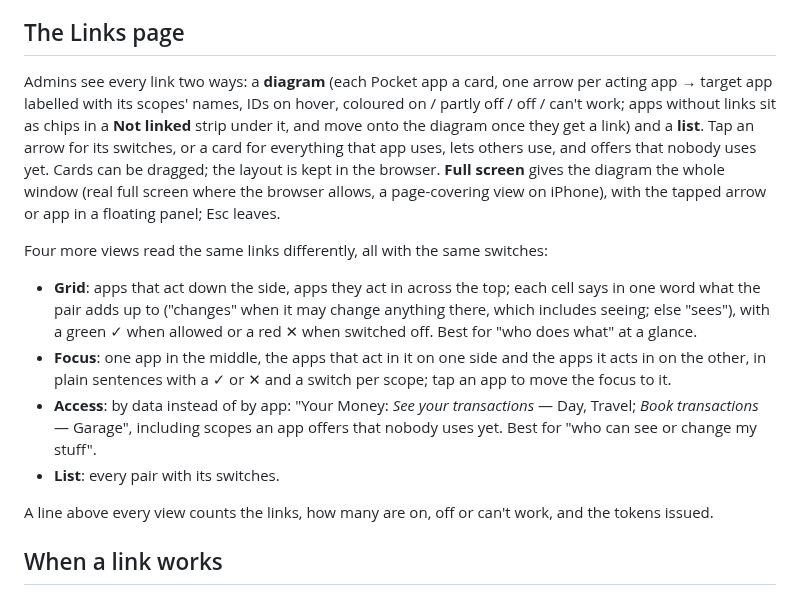
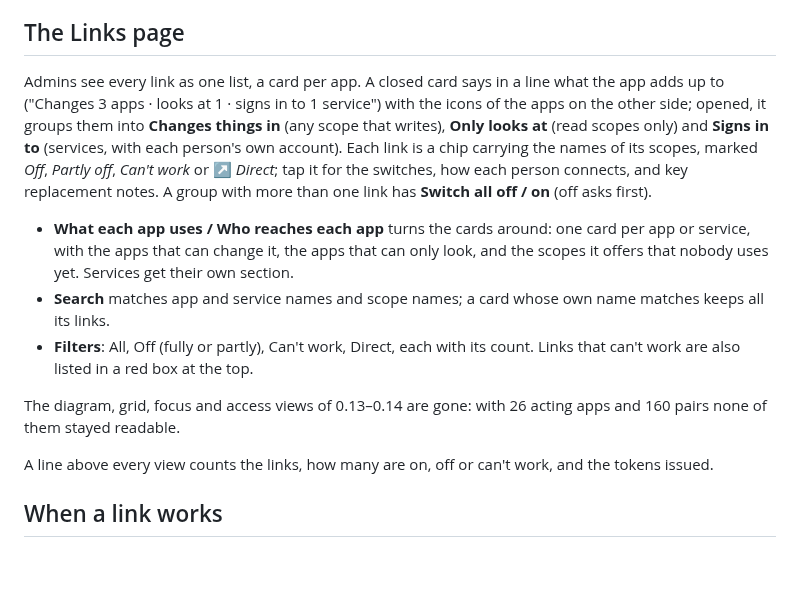
Before and after one commit to abjelosevic88/pocket-homelab-core, a Markdown page: docs/links.md, the part around the change. Drawn GitHub-style; blank space fills up the shorter version.

```diff
--- a/docs/links.md
+++ b/docs/links.md
@@ -29,14 +29,13 @@ Scopes match `^[a-z0-9][a-z0-9_.:-]{0,60}$`. Core makes one **link** per (app, t
 
 ## The Links page
 
-Admins see every link two ways: a **diagram** (each Pocket app a card, one arrow per acting app → target app labelled with its scopes' names, IDs on hover, coloured on / partly off / off / can't work; apps without links sit as chips in a **Not linked** strip under it, and move onto the diagram once they get a link) and a **list**. Tap an arrow for its switches, or a card for everything that app uses, lets others use, and offers that nobody uses yet. Cards can be dragged; the layout is kept in the browser. **Full screen** gives the diagram the whole window (real full screen where the browser allows, a page-covering view on iPhone), with the tapped arrow or app in a floating panel; Esc leaves.
+Admins see every link as one list, a card per app. A closed card says in a line what the app adds up to ("Changes 3 apps · looks at 1 · signs in to 1 service") with the icons of the apps on the other side; opened, it groups them into **Changes things in** (any scope that writes), **Only looks at** (read scopes only) and **Signs in to** (services, with each person's own account). Each link is a chip carrying the names of its scopes, marked *Off*, *Partly off*, *Can't work* or ↗ *Direct*; tap it for the switches, how each person connects, and key replacement notes. A group with more than one link has **Switch all off / on** (off asks first).
 
-Four more views read the same links differently, all with the same switches:
+- **What each app uses / Who reaches each app** turns the cards around: one card per app or service, with the apps that can change it, the apps that can only look, and the scopes it offers that nobody uses yet. Services get their own section.
+- **Search** matches app and service names and scope names; a card whose own name matches keeps all its links.
+- **Filters**: All, Off (fully or partly), Can't work, Direct, each with its count. Links that can't work are also listed in a red box at the top.
 
-- **Grid**: apps that act down the side, apps they act in across the top; each cell says in one word what the pair adds up to ("changes" when it may change anything there, which includes seeing; else "sees"), with a green ✓ when allowed or a red ✕ when switched off. Best for "who does what" at a glance.
-- **Focus**: one app in the middle, the apps that act in it on one side and the apps it acts in on the other, in plain sentences with a ✓ or ✕ and a switch per scope; tap an app to move the focus to it.
-- **Access**: by data instead of by app: "Your Money: *See your transactions* — Day, Travel; *Book transactions* — Garage", including scopes an app offers that nobody uses yet. Best for "who can see or change my stuff".
-- **List**: every pair with its switches.
+The diagram, grid, focus and access views of 0.13–0.14 are gone: with 26 acting apps and 160 pairs none of them stayed readable.
 
 A line above every view counts the links, how many are on, off or can't work, and the tokens issued.
 
```
Also changed, not shown: README.md (+3 -3 lines), docs/roadmap.md (+2 -0 lines), docs/screenshots/links-diagram.png (deleted), docs/screenshots/links.png (added), docs/screenshots/phone-links-dark.png, 6 other files.
